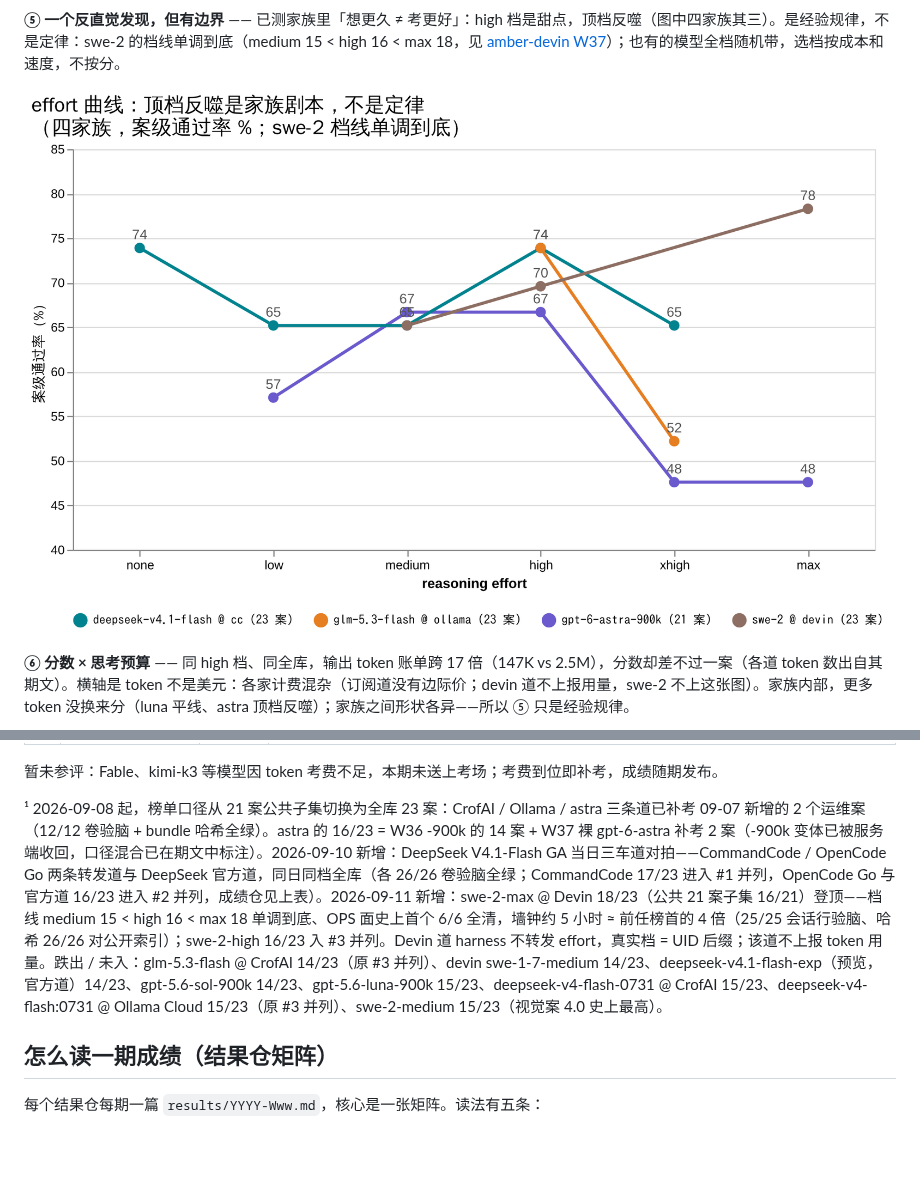
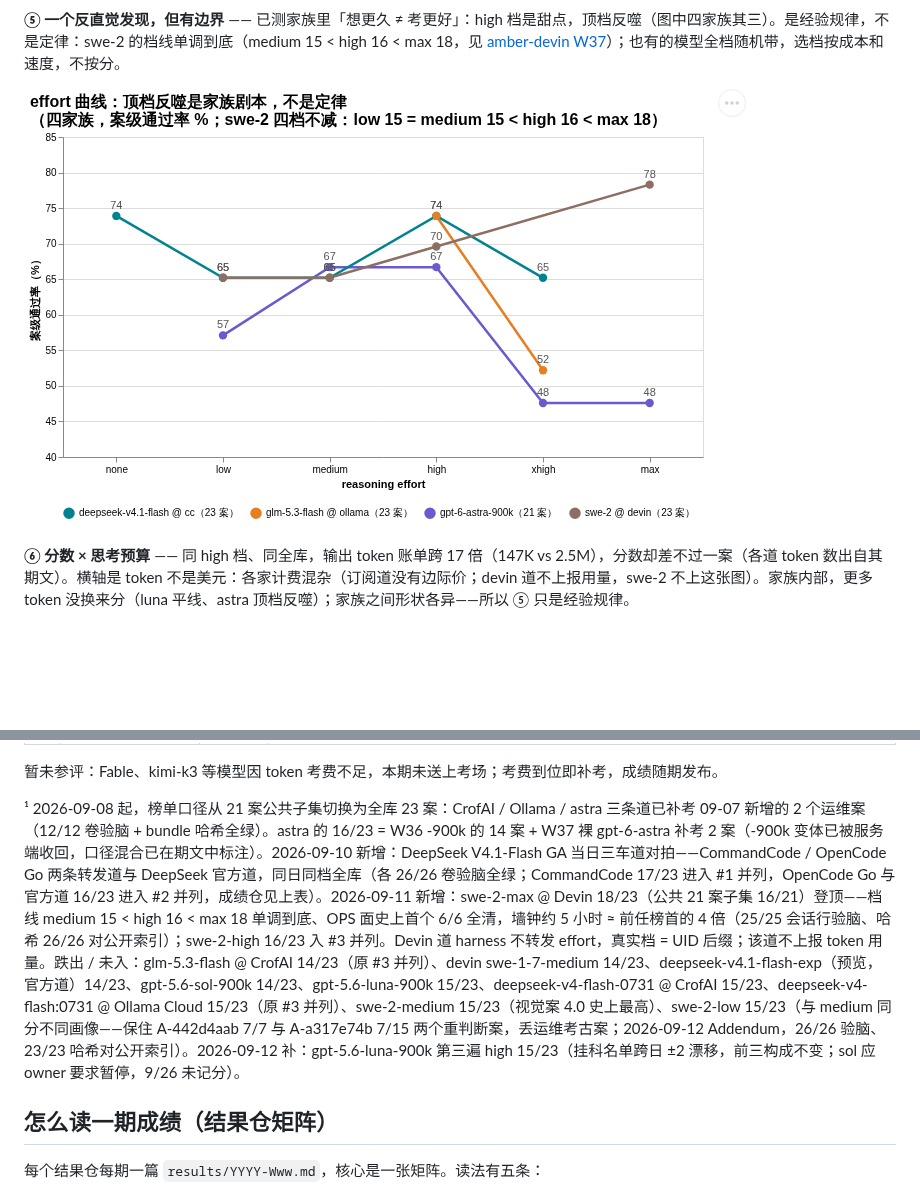
Before and after one commit to getaskclaw/amber, a Markdown page: README.md, 2 parts joined by grey strips. Drawn GitHub-style; pictures changed too: docs/images/effort-curves-20260911.png; blank space fills up the shorter version.

```diff
--- a/README.md
+++ b/README.md
@@ -85,7 +85,7 @@
 
 暂未参评：Fable、kimi-k3 等模型因 token 考费不足，本期未送上考场；考费到位即补考，成绩随期发布。
 
-¹ 2026-09-08 起，榜单口径从 21 案公共子集切换为全库 23 案：CrofAI / Ollama / astra 三条道已补考 09-07 新增的 2 个运维案（12/12 卷验脑 + bundle 哈希全绿）。astra 的 16/23 = W36 -900k 的 14 案 + W37 裸 gpt-6-astra 补考 2 案（-900k 变体已被服务端收回，口径混合已在期文中标注）。2026-09-10 新增：DeepSeek V4.1-Flash GA 当日三车道对拍——CommandCode / OpenCode Go 两条转发道与 DeepSeek 官方道，同日同档全库（各 26/26 卷验脑全绿；CommandCode 17/23 进入 #1 并列，OpenCode Go 与官方道 16/23 进入 #2 并列，成绩仓见上表）。2026-09-11 新增：swe-2-max @ Devin 18/23（公共 21 案子集 16/21）登顶——档线 medium 15 < high 16 < max 18 单调到底、OPS 面史上首个 6/6 全清，墙钟约 5 小时 ≈ 前任榜首的 4 倍（25/25 会话行验脑、哈希 26/26 对公开索引）；swe-2-high 16/23 入 #3 并列。Devin 道 harness 不转发 effort，真实档 = UID 后缀；该道不上报 token 用量。跌出 / 未入：glm-5.3-flash @ CrofAI 14/23（原 #3 并列）、devin swe-1-7-medium 14/23、deepseek-v4.1-flash-exp（预览，官方道）14/23、gpt-5.6-sol-900k 14/23、gpt-5.6-luna-900k 15/23、deepseek-v4-flash-0731 @ CrofAI 15/23、deepseek-v4-flash:0731 @ Ollama Cloud 15/23（原 #3 并列）、swe-2-medium 15/23（视觉案 4.0 史上最高）。
+¹ 2026-09-08 起，榜单口径从 21 案公共子集切换为全库 23 案：CrofAI / Ollama / astra 三条道已补考 09-07 新增的 2 个运维案（12/12 卷验脑 + bundle 哈希全绿）。astra 的 16/23 = W36 -900k 的 14 案 + W37 裸 gpt-6-astra 补考 2 案（-900k 变体已被服务端收回，口径混合已在期文中标注）。2026-09-10 新增：DeepSeek V4.1-Flash GA 当日三车道对拍——CommandCode / OpenCode Go 两条转发道与 DeepSeek 官方道，同日同档全库（各 26/26 卷验脑全绿；CommandCode 17/23 进入 #1 并列，OpenCode Go 与官方道 16/23 进入 #2 并列，成绩仓见上表）。2026-09-11 新增：swe-2-max @ Devin 18/23（公共 21 案子集 16/21）登顶——档线 medium 15 < high 16 < max 18 单调到底、OPS 面史上首个 6/6 全清，墙钟约 5 小时 ≈ 前任榜首的 4 倍（25/25 会话行验脑、哈希 26/26 对公开索引）；swe-2-high 16/23 入 #3 并列。Devin 道 harness 不转发 effort，真实档 = UID 后缀；该道不上报 token 用量。跌出 / 未入：glm-5.3-flash @ CrofAI 14/23（原 #3 并列）、devin swe-1-7-medium 14/23、deepseek-v4.1-flash-exp（预览，官方道）14/23、gpt-5.6-sol-900k 14/23、gpt-5.6-luna-900k 15/23、deepseek-v4-flash-0731 @ CrofAI 15/23、deepseek-v4-flash:0731 @ Ollama Cloud 15/23（原 #3 并列）、swe-2-medium 15/23（视觉案 4.0 史上最高）、swe-2-low 15/23（与 medium 同分不同画像——保住 A-442d4aab 7/7 与 A-a317e74b 7/15 两个重判断案，丢运维考古案；2026-09-12 Addendum，26/26 验脑、23/23 哈希对公开索引）。2026-09-12 补：gpt-5.6-luna-900k 第三遍 high 15/23（挂科名单跨日 ±2 漂移，前三构成不变；sol 应 owner 要求暂停，9/26 未记分）。
 
 ## 怎么读一期成绩（结果仓矩阵）
 
```
Also changed, not shown: README.en.md (+1 -1 lines), docs/images/effort-curves-20260911.en.png, 2 other files.
